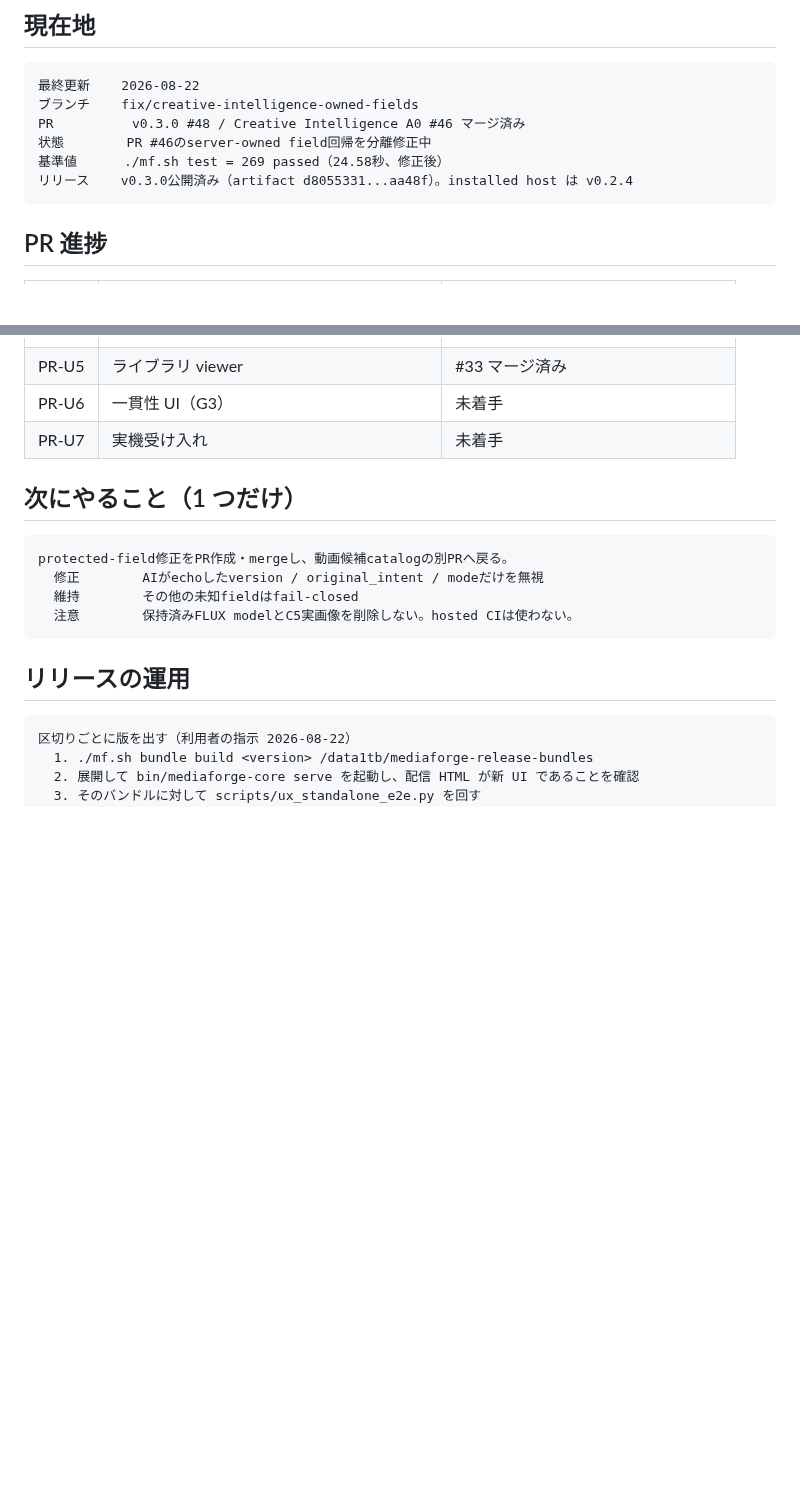
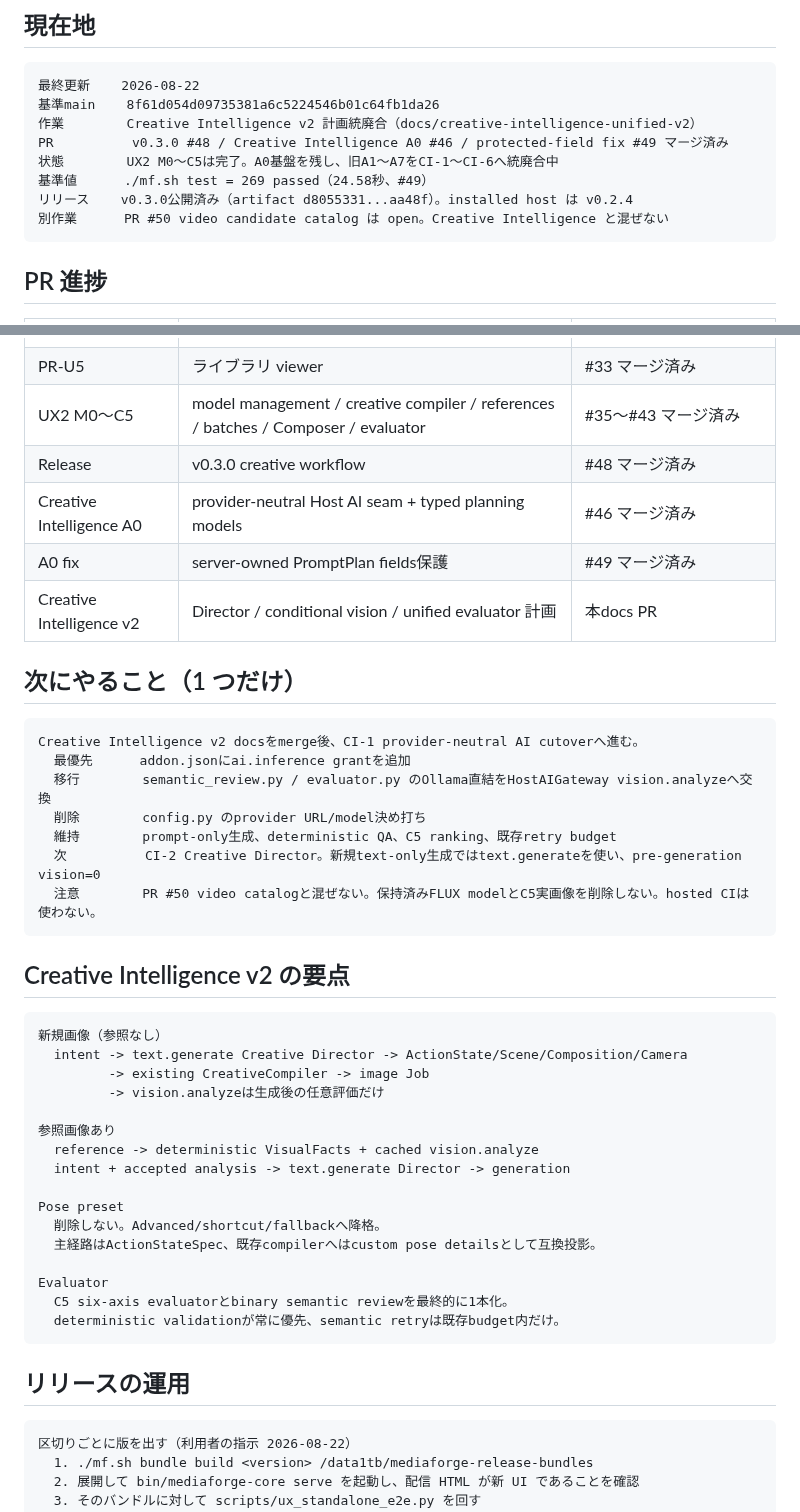
Before and after one commit to souten-yd/ControlDeckMediaForge, a Markdown page: docs/implementation/ux1-handoff.md, 2 parts joined by grey strips. GitHub-like rendering; blank space fills up the shorter version.

Commit message:
docs: refresh handoff for Creative Intelligence v2

````diff
--- a/docs/implementation/ux1-handoff.md
+++ b/docs/implementation/ux1-handoff.md
@@ -9,11 +9,13 @@
 
 ```text
 最終更新    2026-08-22
-ブランチ    fix/creative-intelligence-owned-fields
-PR          v0.3.0 #48 / Creative Intelligence A0 #46 マージ済み
-状態        PR #46のserver-owned field回帰を分離修正中
-基準値      ./mf.sh test = 269 passed（24.58秒、修正後）
+基準main    8f61d054d09735381a6c5224546b01c64fb1da26
+作業        Creative Intelligence v2 計画統廃合（docs/creative-intelligence-unified-v2）
+PR          v0.3.0 #48 / Creative Intelligence A0 #46 / protected-field fix #49 マージ済み
+状態        UX2 M0〜C5は完了。A0基盤を残し、旧A1〜A7をCI-1〜CI-6へ統廃合中
+基準値      ./mf.sh test = 269 passed（24.58秒、#49）
 リリース    v0.3.0公開済み（artifact d8055331...aa48f）。installed host は v0.2.4
+別作業      PR #50 video candidate catalog は open。Creative Intelligence と混ぜない
 ```
 
 ## PR 進捗
@@ -30,16 +32,43 @@ PR          v0.3.0 #48 / Creative Intelligence A0 #46 マージ済み
 | — | 実使用で見つかった不具合 6 件 | #28 #29 マージ済み |
 | PR-U7 | 実機受け入れ | 一部完了（desktop / mobile を観測） |
 | PR-U5 | ライブラリ viewer | #33 マージ済み |
-| PR-U6 | 一貫性 UI（G3） | 未着手 |
-| PR-U7 | 実機受け入れ | 未着手 |
+| UX2 M0〜C5 | model management / creative compiler / references / batches / Composer / evaluator | #35〜#43 マージ済み |
+| Release | v0.3.0 creative workflow | #48 マージ済み |
+| Creative Intelligence A0 | provider-neutral Host AI seam + typed planning models | #46 マージ済み |
+| A0 fix | server-owned PromptPlan fields保護 | #49 マージ済み |
+| Creative Intelligence v2 | Director / conditional vision / unified evaluator 計画 | 本docs PR |
 
 ## 次にやること（1 つだけ）
 
 ```text
-protected-field修正をPR作成・mergeし、動画候補catalogの別PRへ戻る。
-  修正        AIがechoしたversion / original_intent / modeだけを無視
-  維持        その他の未知fieldはfail-closed
-  注意        保持済みFLUX modelとC5実画像を削除しない。hosted CIは使わない。
+Creative Intelligence v2 docsをmerge後、CI-1 provider-neutral AI cutoverへ進む。
+  最優先      addon.jsonにai.inference grantを追加
+  移行        semantic_review.py / evaluator.py のOllama直結をHostAIGateway vision.analyzeへ交換
+  削除        config.py のprovider URL/model決め打ち
+  維持        prompt-only生成、deterministic QA、C5 ranking、既存retry budget
+  次          CI-2 Creative Director。新規text-only生成ではtext.generateを使い、pre-generation vision=0
+  注意        PR #50 video catalogと混ぜない。保持済みFLUX modelとC5実画像を削除しない。hosted CIは使わない。
+```
+
+## Creative Intelligence v2 の要点
+
+```text
+新規画像（参照なし）
+  intent -> text.generate Creative Director -> ActionState/Scene/Composition/Camera
+         -> existing CreativeCompiler -> image Job
+         -> vision.analyzeは生成後の任意評価だけ
+
+参照画像あり
+  reference -> deterministic VisualFacts + cached vision.analyze
+  intent + accepted analysis -> text.generate Director -> generation
+
+Pose preset
+  削除しない。Advanced/shortcut/fallbackへ降格。
+  主経路はActionStateSpec、既存compilerへはcustom pose detailsとして互換投影。
+
+Evaluator
+  C5 six-axis evaluatorとbinary semantic reviewを最終的に1本化。
+  deterministic validationが常に優先、semantic retryは既存budget内だけ。
 ```
 
 ## リリースの運用
````
Also changed, not shown: other parts of docs/implementation/ux1-handoff.md (+19 -17 lines).
